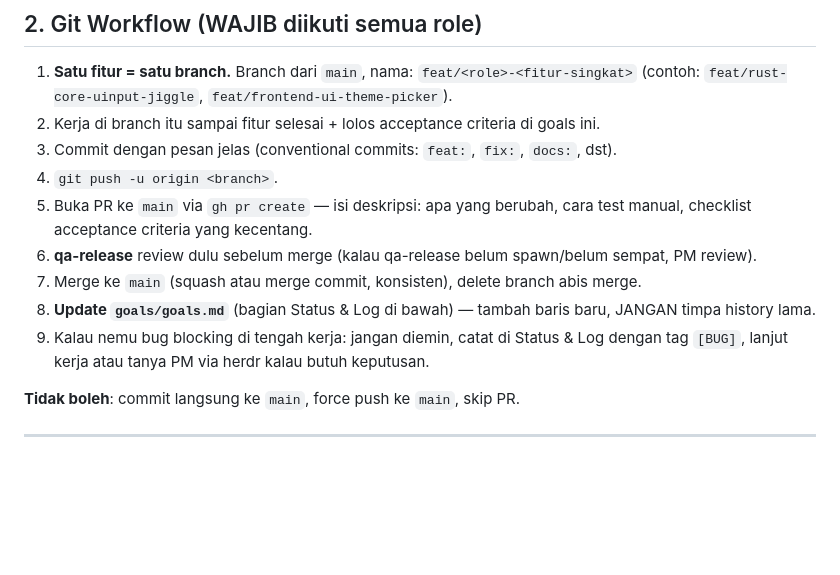
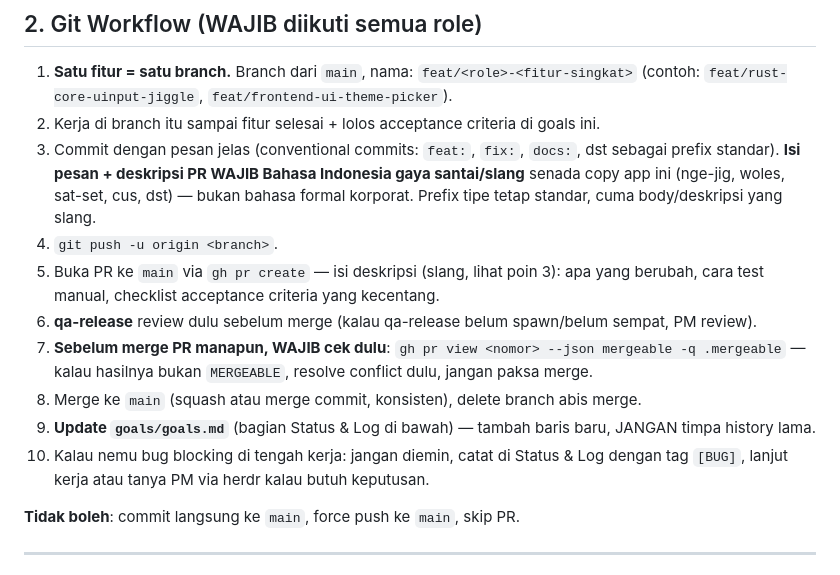
Before and after one commit to raflisbk/zigggler, a Markdown page: goals/goals.md, the part around the change. Rendered like a GitHub page; blank space fills up the shorter version.

Commit message:
docs: update workflow rules — commit/PR pakai slang ID, wajib cek mergeable sebelum merge

```diff
--- a/goals/goals.md
+++ b/goals/goals.md
@@ -43,13 +43,14 @@ PM (founder, di tab ini — `w1:t1`) koordinasi via `herdr pane run`, gak langsu
 
 1. **Satu fitur = satu branch.** Branch dari `main`, nama: `feat/<role>-<fitur-singkat>` (contoh: `feat/rust-core-uinput-jiggle`, `feat/frontend-ui-theme-picker`).
 2. Kerja di branch itu sampai fitur selesai + lolos acceptance criteria di goals ini.
-3. Commit dengan pesan jelas (conventional commits: `feat:`, `fix:`, `docs:`, dst).
+3. Commit dengan pesan jelas (conventional commits: `feat:`, `fix:`, `docs:`, dst sebagai prefix standar). **Isi pesan + deskripsi PR WAJIB Bahasa Indonesia gaya santai/slang** senada copy app ini (nge-jig, woles, sat-set, cus, dst) — bukan bahasa formal korporat. Prefix tipe tetap standar, cuma body/deskripsi yang slang.
 4. `git push -u origin <branch>`.
-5. Buka PR ke `main` via `gh pr create` — isi deskripsi: apa yang berubah, cara test manual, checklist acceptance criteria yang kecentang.
+5. Buka PR ke `main` via `gh pr create` — isi deskripsi (slang, lihat poin 3): apa yang berubah, cara test manual, checklist acceptance criteria yang kecentang.
 6. **qa-release** review dulu sebelum merge (kalau qa-release belum spawn/belum sempat, PM review).
-7. Merge ke `main` (squash atau merge commit, konsisten), delete branch abis merge.
-8. **Update `goals/goals.md`** (bagian Status & Log di bawah) — tambah baris baru, JANGAN timpa history lama.
-9. Kalau nemu bug blocking di tengah kerja: jangan diemin, catat di Status & Log dengan tag `[BUG]`, lanjut kerja atau tanya PM via herdr kalau butuh keputusan.
+7. **Sebelum merge PR manapun, WAJIB cek dulu**: `gh pr view <nomor> --json mergeable -q .mergeable` — kalau hasilnya bukan `MERGEABLE`, resolve conflict dulu, jangan paksa merge.
+8. Merge ke `main` (squash atau merge commit, konsisten), delete branch abis merge.
+9. **Update `goals/goals.md`** (bagian Status & Log di bawah) — tambah baris baru, JANGAN timpa history lama.
+10. Kalau nemu bug blocking di tengah kerja: jangan diemin, catat di Status & Log dengan tag `[BUG]`, lanjut kerja atau tanya PM via herdr kalau butuh keputusan.
 
 **Tidak boleh**: commit langsung ke `main`, force push ke `main`, skip PR.
 
```
